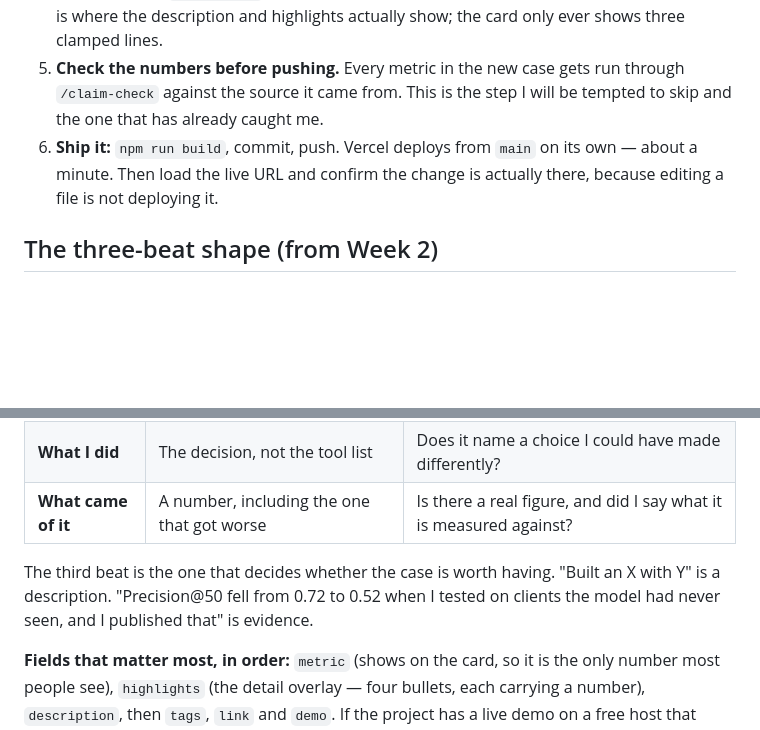
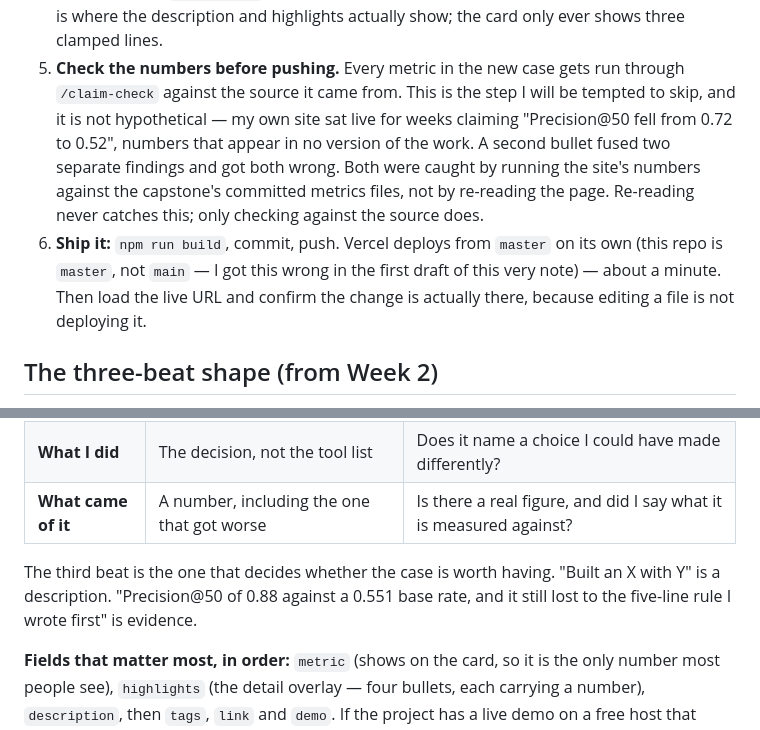
Before and after one commit to Zeref538/flyrank-ml-internship, a Markdown page: work/ai-fluency/plan-to-keep-building.md, 2 parts joined by grey strips. Drawn GitHub-style; blank space fills up the shorter version.

Commit message:
Keep-building plan: fix three errors in my own instructions
This note exists so that adding case study number two is a twenty-minute job.
Instructions that are wrong defeat the entire point, and three of these were.

The deploy step said Vercel builds from `main`. The portfolio repo is `master`.
Following my own note would have left me waiting on a deploy that never came.

The "Portfolio repo" link pointed at my GitHub profile rather than the repo.

The worked example of a good third beat quoted "Precision@50 fell from 0.72 to
0.52" -- numbers that appear in no version of the capstone. Replaced with the
real figures.

That last one turned out to be the useful part. The same wrong numbers were live
on the portfolio, so the claim-check step now names them as a real catch rather
than a good habit in the abstract: re-reading the page never found it, and
checking the page against the committed metrics files did.

```diff
--- a/work/ai-fluency/plan-to-keep-building.md
+++ b/work/ai-fluency/plan-to-keep-building.md
@@ -42,9 +42,15 @@ whole job — there is no component to touch and no layout to adjust.
    card only ever shows three clamped lines.
 5. **Check the numbers before pushing.** Every metric in the new case gets run
    through `/claim-check` against the source it came from. This is the step I will
-   be tempted to skip and the one that has already caught me.
-6. **Ship it:** `npm run build`, commit, push. Vercel deploys from `main` on its
-   own — about a minute. Then load the live URL and confirm the change is actually
+   be tempted to skip, and it is not hypothetical — my own site sat live for weeks
+   claiming "Precision@50 fell from 0.72 to 0.52", numbers that appear in no version
+   of the work. A second bullet fused two separate findings and got both wrong. Both
+   were caught by running the site's numbers against the capstone's committed metrics
+   files, not by re-reading the page. Re-reading never catches this; only checking
+   against the source does.
+6. **Ship it:** `npm run build`, commit, push. Vercel deploys from `master` on its
+   own (this repo is `master`, not `main` — I got this wrong in the first draft
+   of this very note) — about a minute. Then load the live URL and confirm the change is actually
    there, because editing a file is not deploying it.
 
 ## The three-beat shape (from Week 2)
@@ -59,8 +65,8 @@ scratch file, and only then fill in the object.
 | **What came of it** | A number, including the one that got worse | Is there a real figure, and did I say what it is measured against? |
 
 The third beat is the one that decides whether the case is worth having. "Built an
-X with Y" is a description. "Precision@50 fell from 0.72 to 0.52 when I tested on
-clients the model had never seen, and I published that" is evidence.
+X with Y" is a description. "Precision@50 of 0.88 against a 0.551 base rate, and it
+still lost to the five-line rule I wrote first" is evidence.
 
 **Fields that matter most, in order:** `metric` (shows on the card, so it is the
 only number most people see), `highlights` (the detail overlay — four bullets, each
```
Also changed, not shown: other parts of work/ai-fluency/plan-to-keep-building.md (+1 -1 lines).
